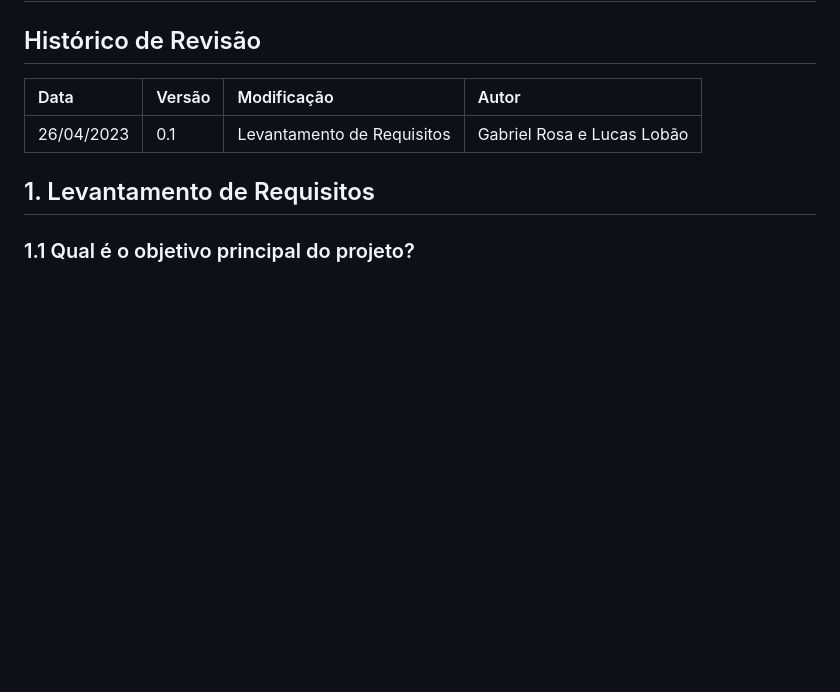
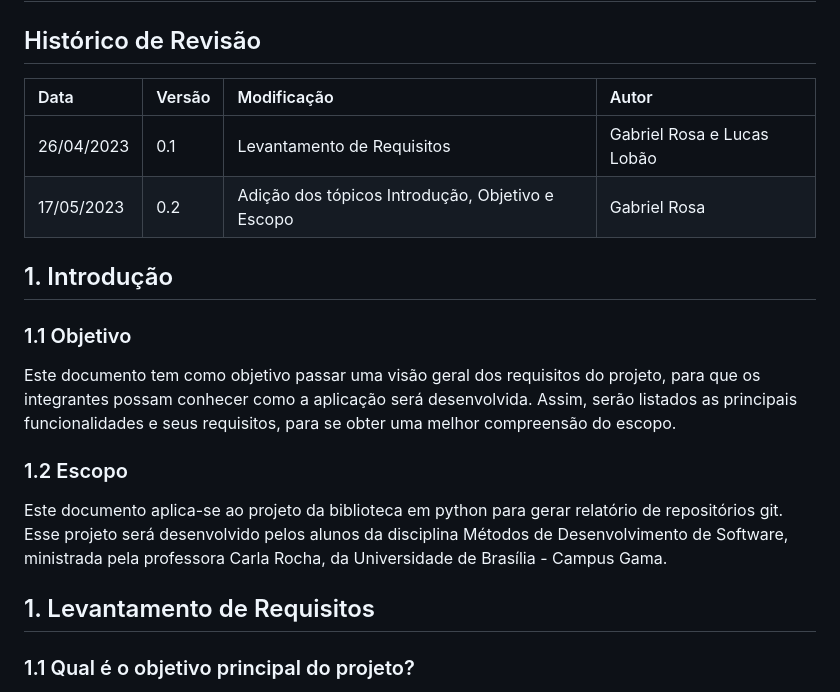
Before and after one commit to fga-eps-mds/2023.1-RelatorioGitPython, a Markdown page: docs/vision_document.md, the part around the change. Drawn GitHub-style; blank space fills up the shorter version.

Commit message:
Adicionando Introdução, Objetivo e Escopo no documento de requisitos

```diff
--- a/docs/vision_document.md
+++ b/docs/vision_document.md
@@ -4,7 +4,16 @@
 
 | Data | Versão | Modificação | Autor |
 | :-   | :-     | :-          | :-    |
-| 26/04/2023 | 0.1 | Levantamento de Requisitos | Gabriel Rosa e Lucas Lobão|
+| 26/04/2023 | 0.1 | Levantamento de Requisitos | Gabriel Rosa e Lucas Lobão |
+| 17/05/2023 | 0.2 | Adição dos tópicos Introdução, Objetivo e Escopo| Gabriel Rosa |
+
+## 1. Introdução
+
+### 1.1 Objetivo
+Este documento tem como objetivo passar uma visão geral dos requisitos do projeto, para que os integrantes possam conhecer como a aplicação será desenvolvida. Assim, serão listados as principais funcionalidades e seus requisitos, para se obter uma melhor compreensão do escopo.
+
+### 1.2 Escopo
+Este documento aplica-se ao projeto da biblioteca em python para gerar relatório de repositórios git. Esse projeto será desenvolvido pelos alunos da disciplina Métodos de Desenvolvimento de Software, ministrada pela professora Carla Rocha, da Universidade de Brasília - Campus Gama.
 
 ## 1. Levantamento de Requisitos
 
```
